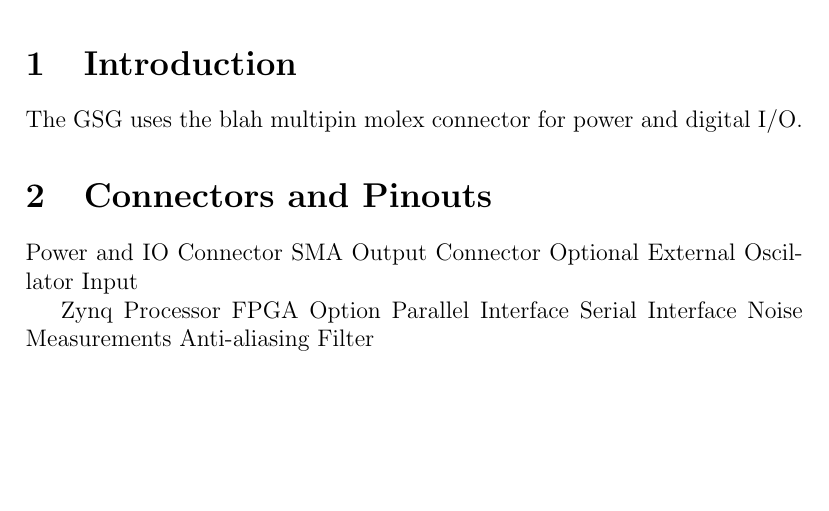
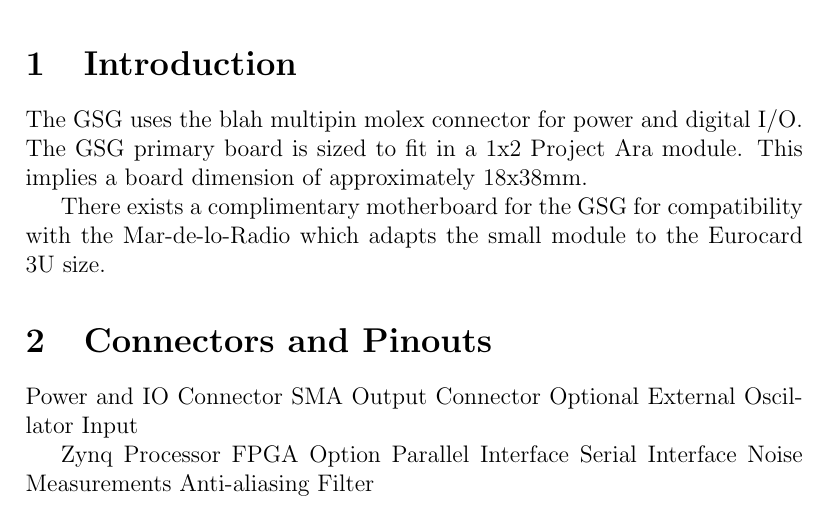
Before and after one commit to mechanart/ghz_sig_gen, a LaTeX document (doc/gsg_hw_specification.tex): part of page 2 of 2, cut so that both start at the same text, the shorter picture padded with empty space. Compiled offline with pdfLaTeX.

Commit message:
Some quick updates. More specs/ideas.

```diff
--- a/doc/gsg_hw_specification.tex
+++ b/doc/gsg_hw_specification.tex
@@ -11,6 +11,11 @@
 \section{Introduction}
 
 The GSG uses the blah multipin molex connector for power and digital I/O.
+The GSG primary board is sized to fit in a 1x2 Project Ara module. This
+implies a board dimension of approximately 18x38mm.
+
+There exists a complimentary motherboard for the GSG for compatibility with
+the Mar-de-lo-Radio which adapts the small module to the Eurocard 3U size.
 
 \section{Connectors and Pinouts}
 Power and IO Connector
```
Also changed, not shown: README.md.
